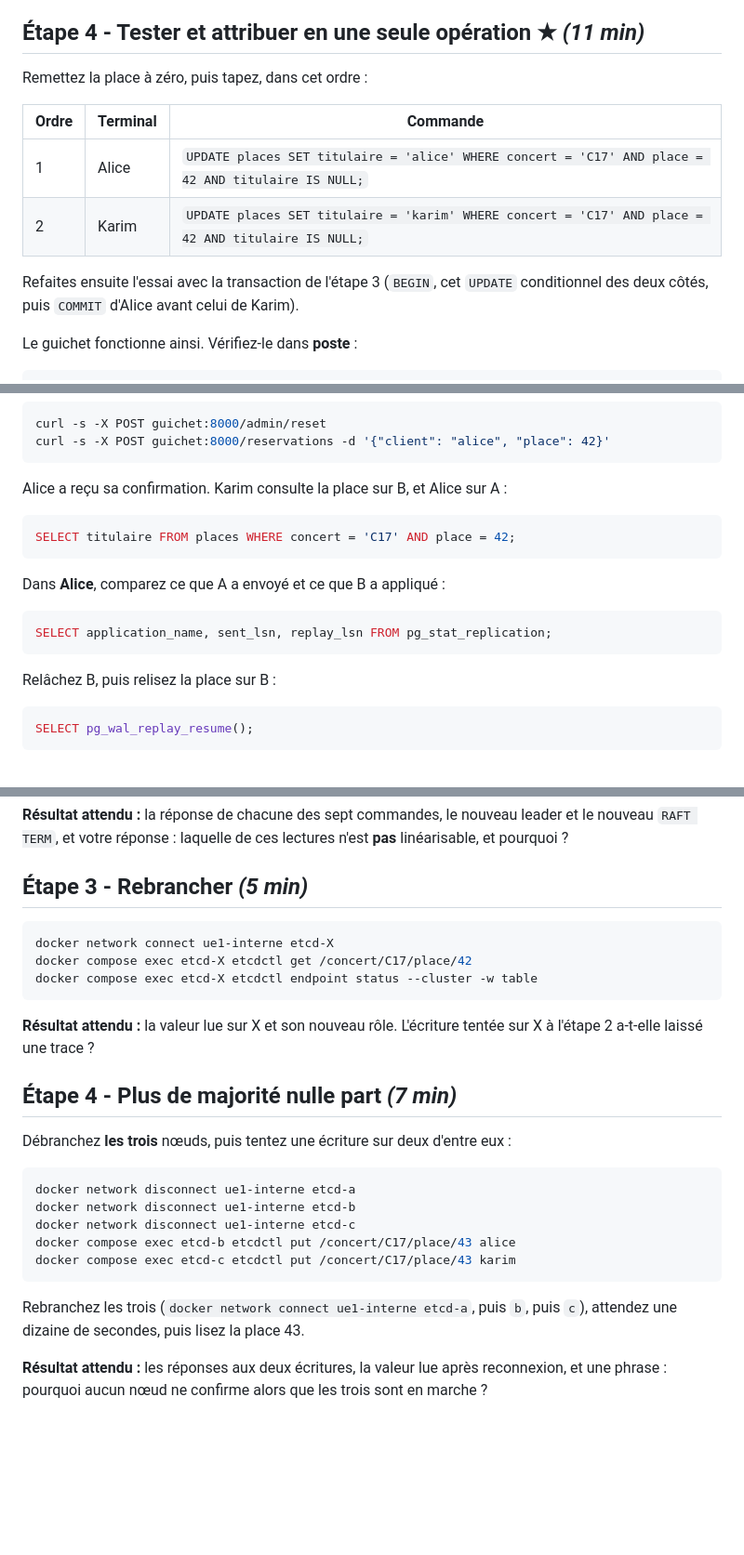
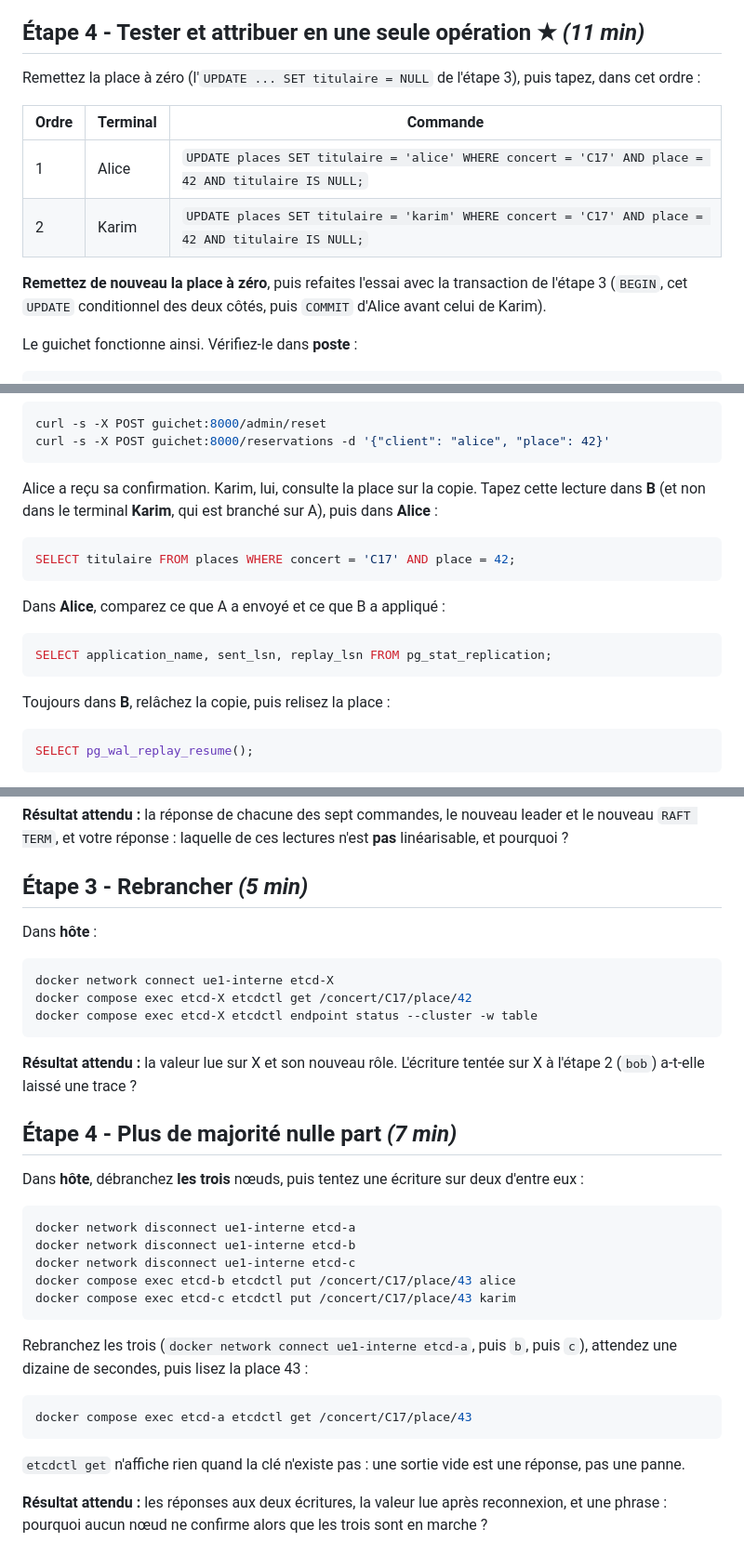
Before and after one commit to MarcanBat2a/cours_td_public, a Markdown page: td-enonces.md, 3 parts joined by grey strips. Shown at 93% size. Drawn GitHub-style; blank space fills up the shorter version.

Commit message:
Update TD - Systèmes distribués: refine terminal instructions and clarify steps for PostgreSQL interactions

````diff
--- a/td-enonces.md
+++ b/td-enonces.md
@@ -181,16 +189,17 @@ votre réponse : le mot `BEGIN` a-t-il empêché la double confirmation ?
 
 ## Étape 4 - Tester et attribuer en une seule opération ★ *(11 min)*
 
-Remettez la place à zéro, puis tapez, dans cet ordre :
+Remettez la place à zéro (l'`UPDATE ... SET titulaire = NULL` de
+l'étape 3), puis tapez, dans cet ordre :
 
 | Ordre | Terminal | Commande |
 | --- | --- | --- |
 | 1 | Alice | `UPDATE places SET titulaire = 'alice' WHERE concert = 'C17' AND place = 42 AND titulaire IS NULL;` |
 | 2 | Karim | `UPDATE places SET titulaire = 'karim' WHERE concert = 'C17' AND place = 42 AND titulaire IS NULL;` |
 
-Refaites ensuite l'essai avec la transaction de l'étape 3 (`BEGIN`, cet
-`UPDATE` conditionnel des deux côtés, puis `COMMIT` d'Alice avant celui
-de Karim).
+**Remettez de nouveau la place à zéro**, puis refaites l'essai avec la
+transaction de l'étape 3 (`BEGIN`, cet `UPDATE` conditionnel des deux
+côtés, puis `COMMIT` d'Alice avant celui de Karim).
 
 Le guichet fonctionne ainsi. Vérifiez-le dans **poste** :
 
@@ -359,7 +378,9 @@ curl -s -X POST guichet:8000/admin/reset
 curl -s -X POST guichet:8000/reservations -d '{"client": "alice", "place": 42}'
 ```
 
-Alice a reçu sa confirmation. Karim consulte la place sur B, et Alice sur A :
+Alice a reçu sa confirmation. Karim, lui, consulte la place sur la copie.
+Tapez cette lecture dans **B** (et non dans le terminal **Karim**, qui est
+branché sur A), puis dans **Alice** :
 
 ```sql
 SELECT titulaire FROM places WHERE concert = 'C17' AND place = 42;
@@ -371,7 +392,7 @@ Dans **Alice**, comparez ce que A a envoyé et ce que B a appliqué :
 SELECT application_name, sent_lsn, replay_lsn FROM pg_stat_replication;
 ```
 
-Relâchez B, puis relisez la place sur B :
+Toujours dans **B**, relâchez la copie, puis relisez la place :
 
 ```sql
 SELECT pg_wal_replay_resume();
@@ -623,6 +656,8 @@ ces lectures n'est **pas** linéarisable, et pourquoi ?
 
 ## Étape 3 - Rebrancher *(5 min)*
 
+Dans **hôte** :
+
 ```bash
 docker network connect ue1-interne etcd-X
 docker compose exec etcd-X etcdctl get /concert/C17/place/42
@@ -630,12 +665,12 @@ docker compose exec etcd-X etcdctl endpoint status --cluster -w table
 ```
 
 **Résultat attendu :** la valeur lue sur X et son nouveau rôle. L'écriture
-tentée sur X à l'étape 2 a-t-elle laissé une trace ?
+tentée sur X à l'étape 2 (`bob`) a-t-elle laissé une trace ?
 
 ## Étape 4 - Plus de majorité nulle part *(7 min)*
 
-Débranchez **les trois** nœuds, puis tentez une écriture sur deux d'entre
-eux :
+Dans **hôte**, débranchez **les trois** nœuds, puis tentez une écriture sur
+deux d'entre eux :
 
 ```bash
 docker network disconnect ue1-interne etcd-a
@@ -646,7 +681,14 @@ docker compose exec etcd-c etcdctl put /concert/C17/place/43 karim
 ```
 
 Rebranchez les trois (`docker network connect ue1-interne etcd-a`, puis
-`b`, puis `c`), attendez une dizaine de secondes, puis lisez la place 43.
+`b`, puis `c`), attendez une dizaine de secondes, puis lisez la place 43 :
+
+```bash
+docker compose exec etcd-a etcdctl get /concert/C17/place/43
+```
+
+`etcdctl get` n'affiche rien quand la clé n'existe pas : une sortie vide
+est une réponse, pas une panne.
 
 **Résultat attendu :** les réponses aux deux écritures, la valeur lue après
 reconnexion, et une phrase : pourquoi aucun nœud ne confirme alors que
````
Also changed, not shown: other parts of td-enonces.md (+51 -21 lines).
